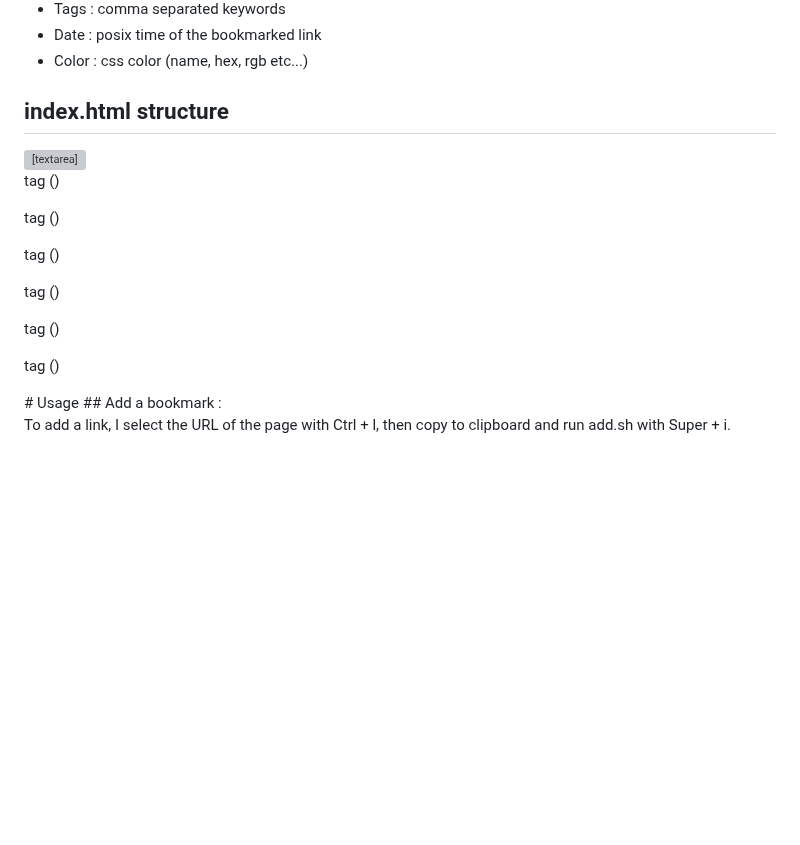
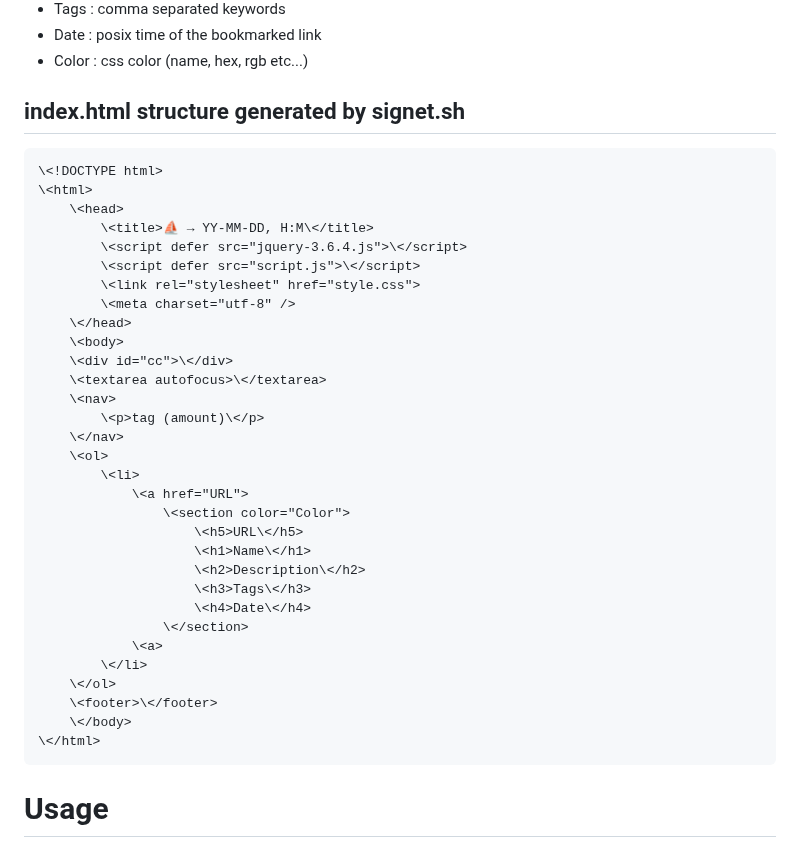
Before and after one commit to clemtre/signet.sh, a Markdown page: README.md, the part around the change. GitHub-like rendering; blank space fills up the shorter version; grey boxes are pictures that could not be loaded.

Commit message:
escape html

````diff
--- a/README.md
+++ b/README.md
@@ -79,26 +79,41 @@ Only a Url is required, the rest of the fields are optional :
 * Date :  posix time of the bookmarked link
 * Color : css color (name, hex, rgb etc...)
 
-## index.html structure
-<!DOCTYPE html>
-<html>
-    <head>
-        <title>⛵ → $(date "+%g-%m-%d, %H:%M")</title>
-        <script defer src="jquery-3.6.4.js"></script>
-        <script defer src="script.js"></script>
-        <link rel="stylesheet" href="style.css">
-        <meta charset="utf-8" />
-    </head>
-    <body>
-    <div id="cc"></div>
-    <textarea autofocus></textarea>
-    <nav>
-    <p>tag ()</p>
-    <p>tag ()</p>
-    <p>tag ()</p>
-    <p>tag ()</p>
-    <p>tag ()</p>
-    <p>tag ()</p>
+## index.html structure generated by signet.sh
+```
+\<!DOCTYPE html>
+\<html>
+    \<head>
+        \<title>⛵ → YY-MM-DD, H:M\</title>
+        \<script defer src="jquery-3.6.4.js">\</script>
+        \<script defer src="script.js">\</script>
+        \<link rel="stylesheet" href="style.css">
+        \<meta charset="utf-8" />
+    \</head>
+    \<body>
+    \<div id="cc">\</div>
+    \<textarea autofocus>\</textarea>
+    \<nav>
+        \<p>tag (amount)\</p>
+    \</nav>
+    \<ol>
+        \<li>
+            \<a href="URL">
+                \<section color="Color">
+                    \<h5>URL\</h5>
+                    \<h1>Name\</h1>
+                    \<h2>Description\</h2>
+                    \<h3>Tags\</h3>
+                    \<h4>Date\</h4>
+                \</section>
+            \<a>
+        \</li>
+    \</ol>
+    \<footer>\</footer>
+    \</body>
+\</html>
+```
+
 # Usage
 ## Add a bookmark :
 
````
